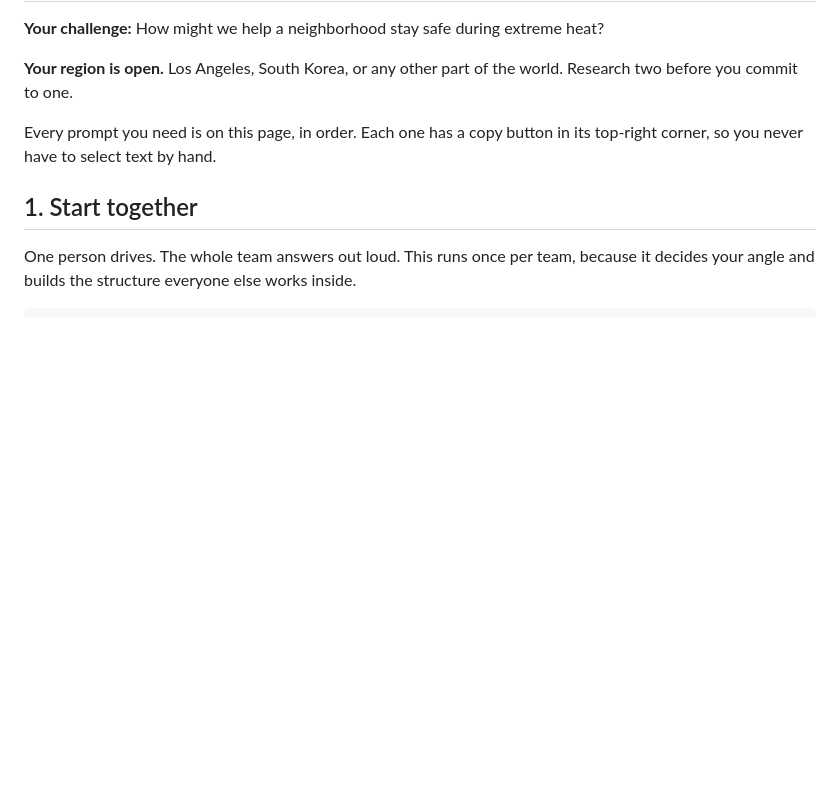
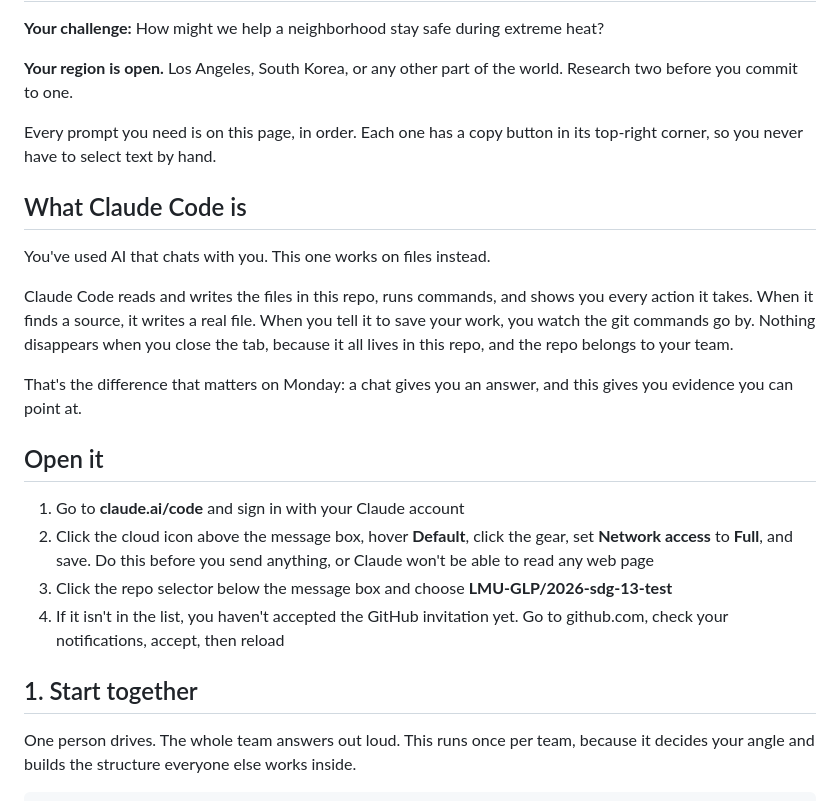
Before and after one commit to LMU-GLP/2026-sdg-13-test, a Markdown page: README.md, the part around the change. GitHub-like rendering; blank space fills up the shorter version.

```diff
--- a/README.md
+++ b/README.md
@@ -7,6 +7,30 @@ world. Research two before you commit to one.
 
 Every prompt you need is on this page, in order. Each one has a copy button in
 its top-right corner, so you never have to select text by hand.
+
+## What Claude Code is
+
+You've used AI that chats with you. This one works on files instead.
+
+Claude Code reads and writes the files in this repo, runs commands, and shows
+you every action it takes. When it finds a source, it writes a real file. When
+you tell it to save your work, you watch the git commands go by. Nothing
+disappears when you close the tab, because it all lives in this repo, and the
+repo belongs to your team.
+
+That's the difference that matters on Monday: a chat gives you an answer, and
+this gives you evidence you can point at.
+
+## Open it
+
+1. Go to **claude.ai/code** and sign in with your Claude account
+2. Click the cloud icon above the message box, hover **Default**, click the
+   gear, set **Network access** to **Full**, and save. Do this before you send
+   anything, or Claude won't be able to read any web page
+3. Click the repo selector below the message box and choose
+   **LMU-GLP/2026-sdg-13-test**
+4. If it isn't in the list, you haven't accepted the GitHub invitation yet.
+   Go to github.com, check your notifications, accept, then reload
 
 ## 1. Start together
 
```
